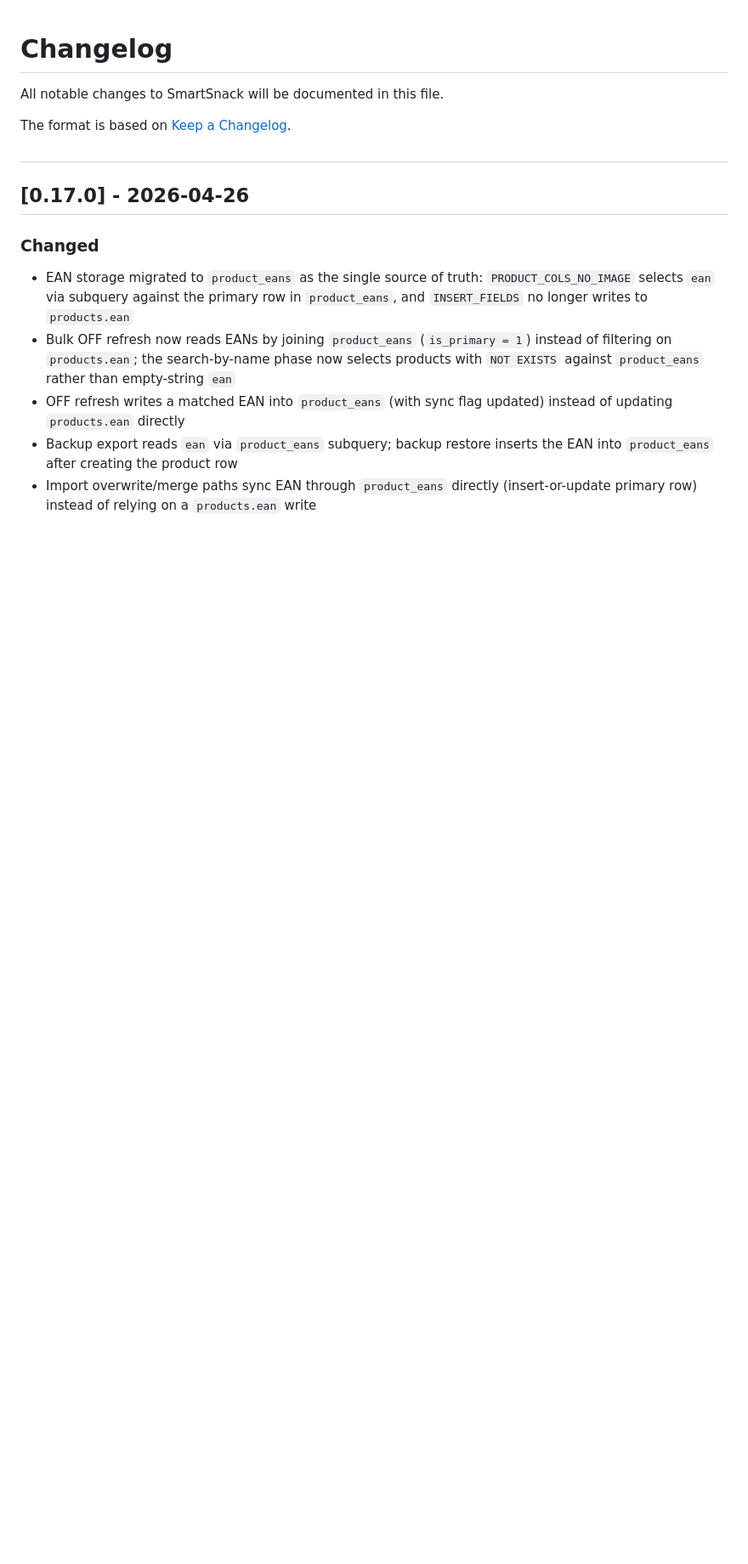
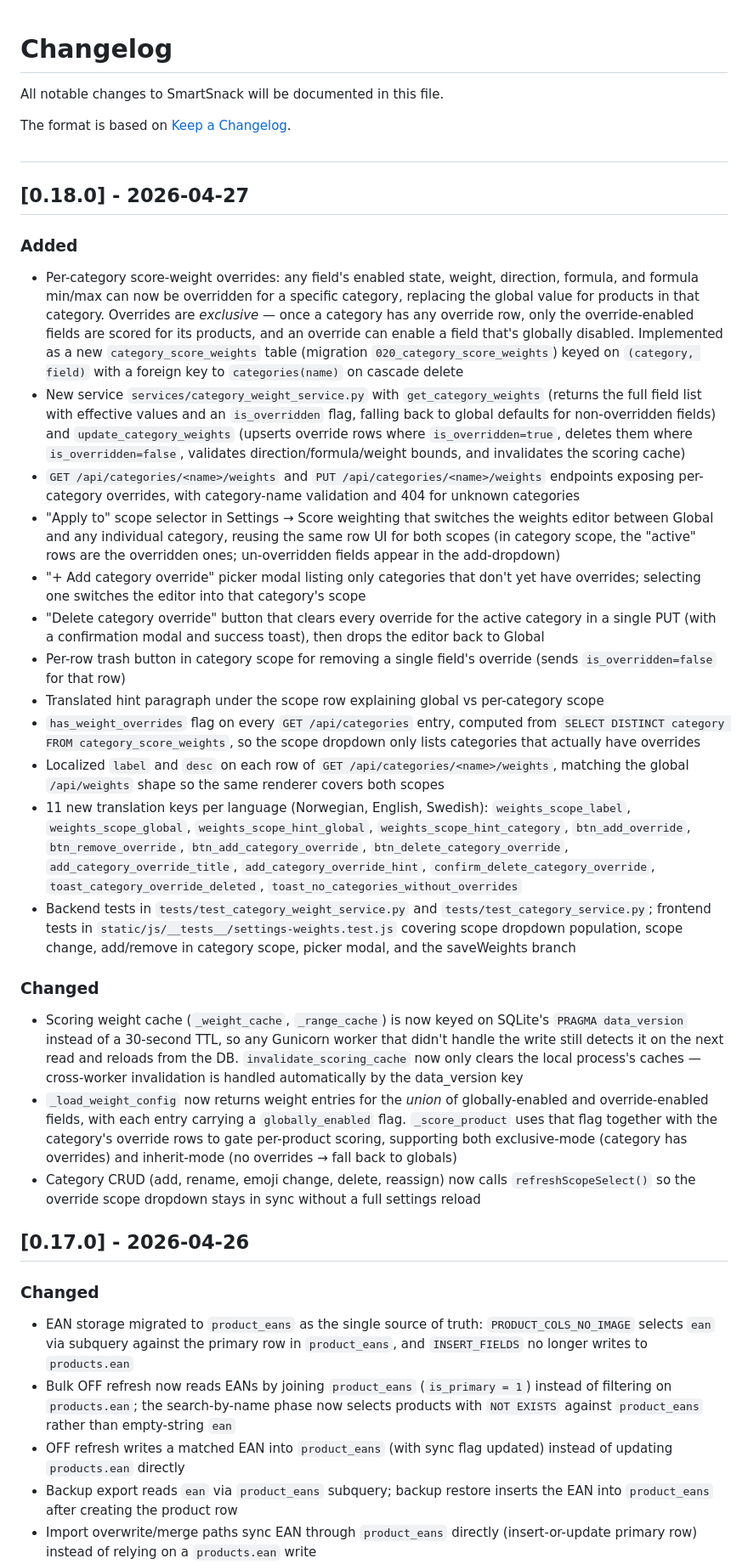
Before and after one commit to lilfire/smartsnack, a Markdown page: CHANGELOG.md, the part around one of its changes. Shown at 85% size. GitHub-like rendering; blank space fills up the shorter version.

Commit message:
docs: reclassify v0.18 changelog entries as Added/Changed
Co-Authored-By: Claude Opus 4.7 (1M context) <noreply@anthropic.com>

```diff
--- a/CHANGELOG.md
+++ b/CHANGELOG.md
@@ -5,6 +5,29 @@ All notable changes to SmartSnack will be documented in this file.
 The format is based on [Keep a Changelog](https://keepachangelog.com/en/1.1.0/).
 
 #
+
+## [0.18.0] - 2026-04-27
+
+### Added
+
+- Per-category score-weight overrides: any field's enabled state, weight, direction, formula, and formula min/max can now be overridden for a specific category, replacing the global value for products in that category. Overrides are *exclusive* — once a category has any override row, only the override-enabled fields are scored for its products, and an override can enable a field that's globally disabled. Implemented as a new `category_score_weights` table (migration `020_category_score_weights`) keyed on `(category, field)` with a foreign key to `categories(name)` on cascade delete
+- New service `services/category_weight_service.py` with `get_category_weights` (returns the full field list with effective values and an `is_overridden` flag, falling back to global defaults for non-overridden fields) and `update_category_weights` (upserts override rows where `is_overridden=true`, deletes them where `is_overridden=false`, validates direction/formula/weight bounds, and invalidates the scoring cache)
+- `GET /api/categories/<name>/weights` and `PUT /api/categories/<name>/weights` endpoints exposing per-category overrides, with category-name validation and 404 for unknown categories
+- "Apply to" scope selector in Settings → Score weighting that switches the weights editor between Global and any individual category, reusing the same row UI for both scopes (in category scope, the "active" rows are the overridden ones; un-overridden fields appear in the add-dropdown)
+- "+ Add category override" picker modal listing only categories that don't yet have overrides; selecting one switches the editor into that category's scope
+- "Delete category override" button that clears every override for the active category in a single PUT (with a confirmation modal and success toast), then drops the editor back to Global
+- Per-row trash button in category scope for removing a single field's override (sends `is_overridden=false` for that row)
+- Translated hint paragraph under the scope row explaining global vs per-category scope
+- `has_weight_overrides` flag on every `GET /api/categories` entry, computed from `SELECT DISTINCT category FROM category_score_weights`, so the scope dropdown only lists categories that actually have overrides
+- Localized `label` and `desc` on each row of `GET /api/categories/<name>/weights`, matching the global `/api/weights` shape so the same renderer covers both scopes
+- 11 new translation keys per language (Norwegian, English, Swedish): `weights_scope_label`, `weights_scope_global`, `weights_scope_hint_global`, `weights_scope_hint_category`, `btn_add_override`, `btn_remove_override`, `btn_add_category_override`, `btn_delete_category_override`, `add_category_override_title`, `add_category_override_hint`, `confirm_delete_category_override`, `toast_category_override_deleted`, `toast_no_categories_without_overrides`
+- Backend tests in `tests/test_category_weight_service.py` and `tests/test_category_service.py`; frontend tests in `static/js/__tests__/settings-weights.test.js` covering scope dropdown population, scope change, add/remove in category scope, picker modal, and the saveWeights branch
+
+### Changed
+
+- Scoring weight cache (`_weight_cache`, `_range_cache`) is now keyed on SQLite's `PRAGMA data_version` instead of a 30-second TTL, so any Gunicorn worker that didn't handle the write still detects it on the next read and reloads from the DB. `invalidate_scoring_cache` now only clears the local process's caches — cross-worker invalidation is handled automatically by the data_version key
+- `_load_weight_config` now returns weight entries for the *union* of globally-enabled and override-enabled fields, with each entry carrying a `globally_enabled` flag. `_score_product` uses that flag together with the category's override rows to gate per-product scoring, supporting both exclusive-mode (category has overrides) and inherit-mode (no overrides → fall back to globals)
+- Category CRUD (add, rename, emoji change, delete, reassign) now calls `refreshScopeSelect()` so the override scope dropdown stays in sync without a full settings reload
 
 ## [0.17.0] - 2026-04-26
 
```
Also changed, not shown: other parts of CHANGELOG.md (+0 -2 lines).
